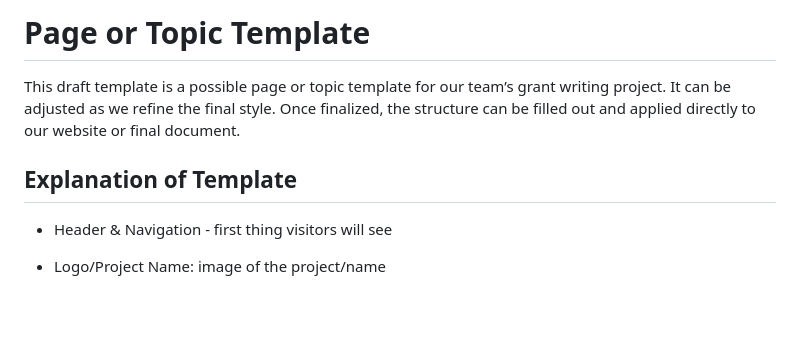
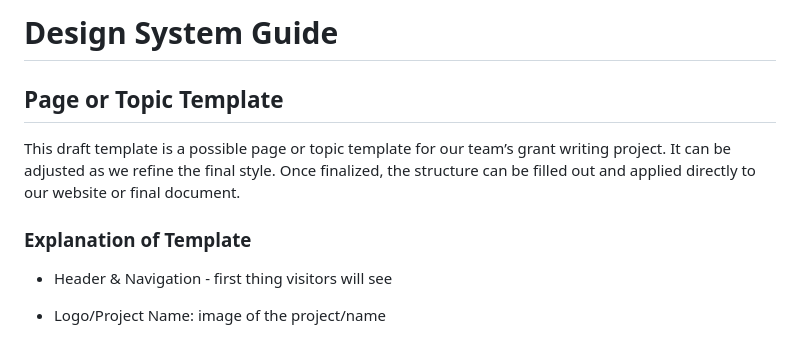
Before and after one commit to amymuro1/Team-Documentation-Project-, a Markdown page: design-system-page template.md, the part around one of its changes. GitHub-like rendering; blank space fills up the shorter version.

```diff
--- a/design-system-page template.md
+++ b/design-system-page template.md
@@ -1,10 +1,15 @@
-# Page or Topic Template
+# Design System Guide
+
+
+
+
+## Page or Topic Template
 
 This draft template is a possible page or topic template for our team’s grant writing project. It can be adjusted as we refine the final style. Once finalized, the structure can be filled out and applied directly to our website or final document.
 
 
 
-## Explanation of Template
+### Explanation of Template
 
 - Header & Navigation - first thing visitors will see
 
```
Also changed, not shown: other parts of design-system-page template.md (+6 -6 lines).
